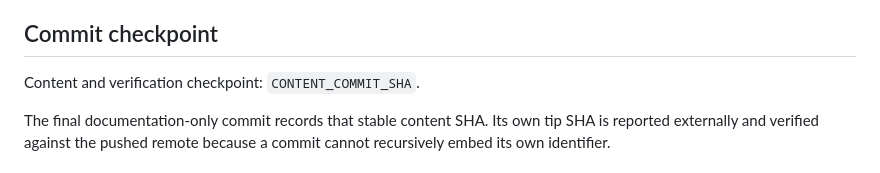
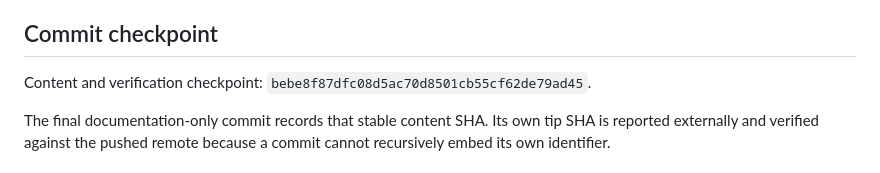
Before and after one commit to jfhutchi/jeep_uconnect_custom, a Markdown page: reports/kim19_final/verification.md, the part around the change. Drawn GitHub-style.

```diff
--- a/reports/kim19_final/verification.md
+++ b/reports/kim19_final/verification.md
@@ -101,7 +101,7 @@ These exactly match the completed Yelp checkpoint record. No stash, reset, clean
 
 ## Commit checkpoint
 
-Content and verification checkpoint: `CONTENT_COMMIT_SHA`.
+Content and verification checkpoint: `bebe8f87dfc08d5ac70d8501cb55cf62de79ad45`.
 
 The final documentation-only commit records that stable content SHA. Its own tip SHA is reported externally and verified against the pushed remote because a commit cannot recursively embed its own identifier.
 
```
Also changed, not shown: docs/kim19_final_capability_assessment.md (+2 -2 lines), 1 other file.
